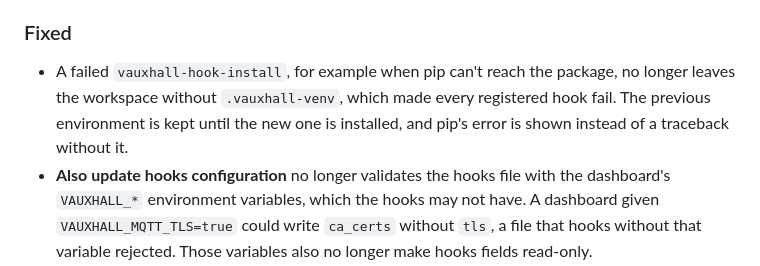
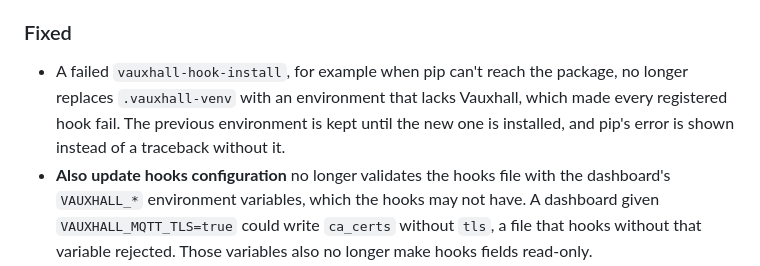
Before and after one commit to ipapadop/vauxhall, a Markdown page: CHANGELOG.md, the part around the change. Drawn GitHub-style.

Commit message:
Say what a failed install left behind in the changelog entry
The entry said a failed install left the workspace without
.vauxhall-venv. It left a new venv without Vauxhall installed, since
only pip failed.

Co-Authored-By: Claude Opus 5.5 <noreply@anthropic.com>
Claude-Session: https://claude.ai/code/session_01KiJKA5vYwWxU6QhW9V3zPQ

```diff
--- a/CHANGELOG.md
+++ b/CHANGELOG.md
@@ -63,10 +63,10 @@ The first release, planned as 0.1.0. It is alpha software; see
 ### Fixed
 
 - A failed `vauxhall-hook-install`, for example when pip can't reach the
-  package, no longer leaves the workspace without `.vauxhall-venv`, which
-  made every registered hook fail. The previous environment is kept until
-  the new one is installed, and pip's error is shown instead of a traceback
-  without it.
+  package, no longer replaces `.vauxhall-venv` with an environment that lacks
+  Vauxhall, which made every registered hook fail. The previous environment
+  is kept until the new one is installed, and pip's error is shown instead
+  of a traceback without it.
 - **Also update hooks configuration** no longer validates the hooks file
   with the dashboard's `VAUXHALL_*` environment variables, which the hooks
   may not have. A dashboard given `VAUXHALL_MQTT_TLS=true` could write
```
